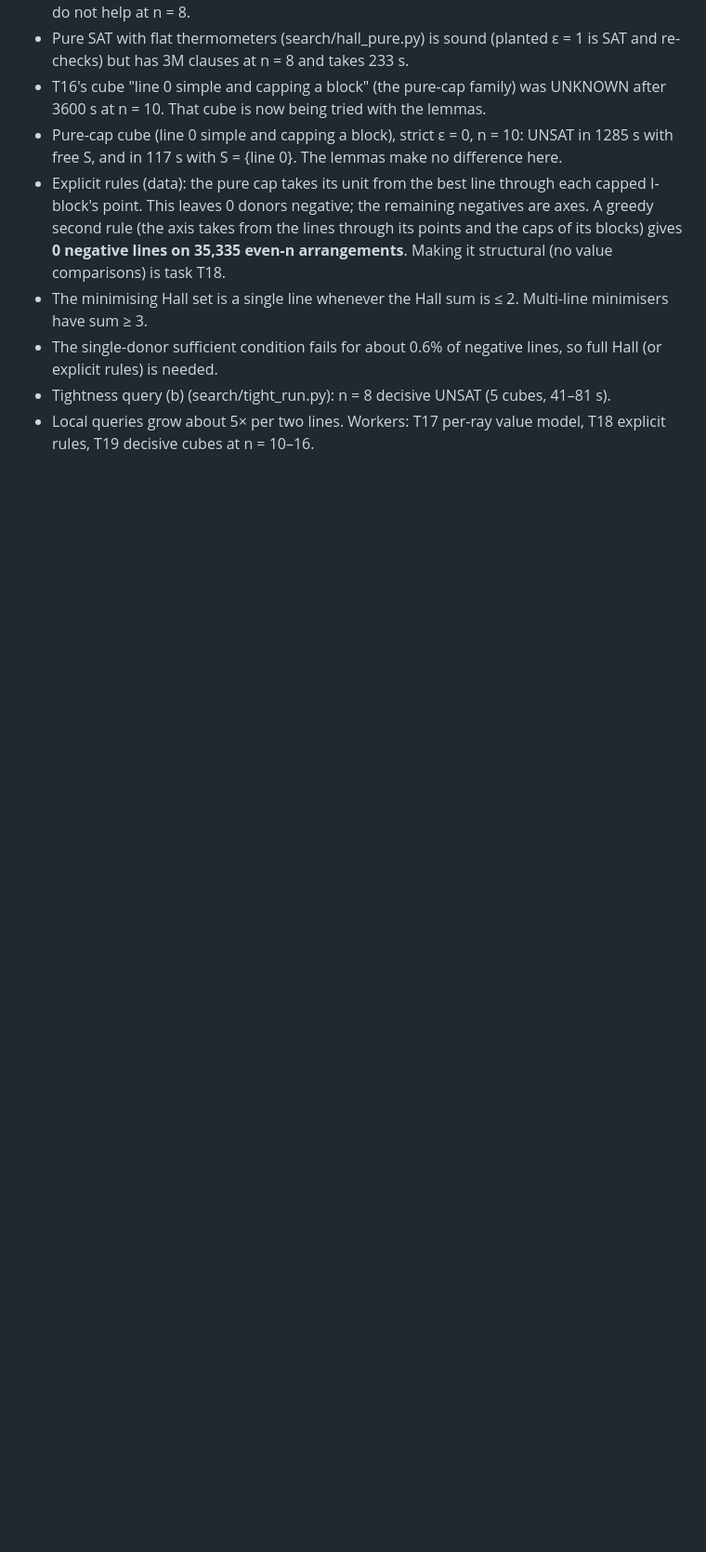
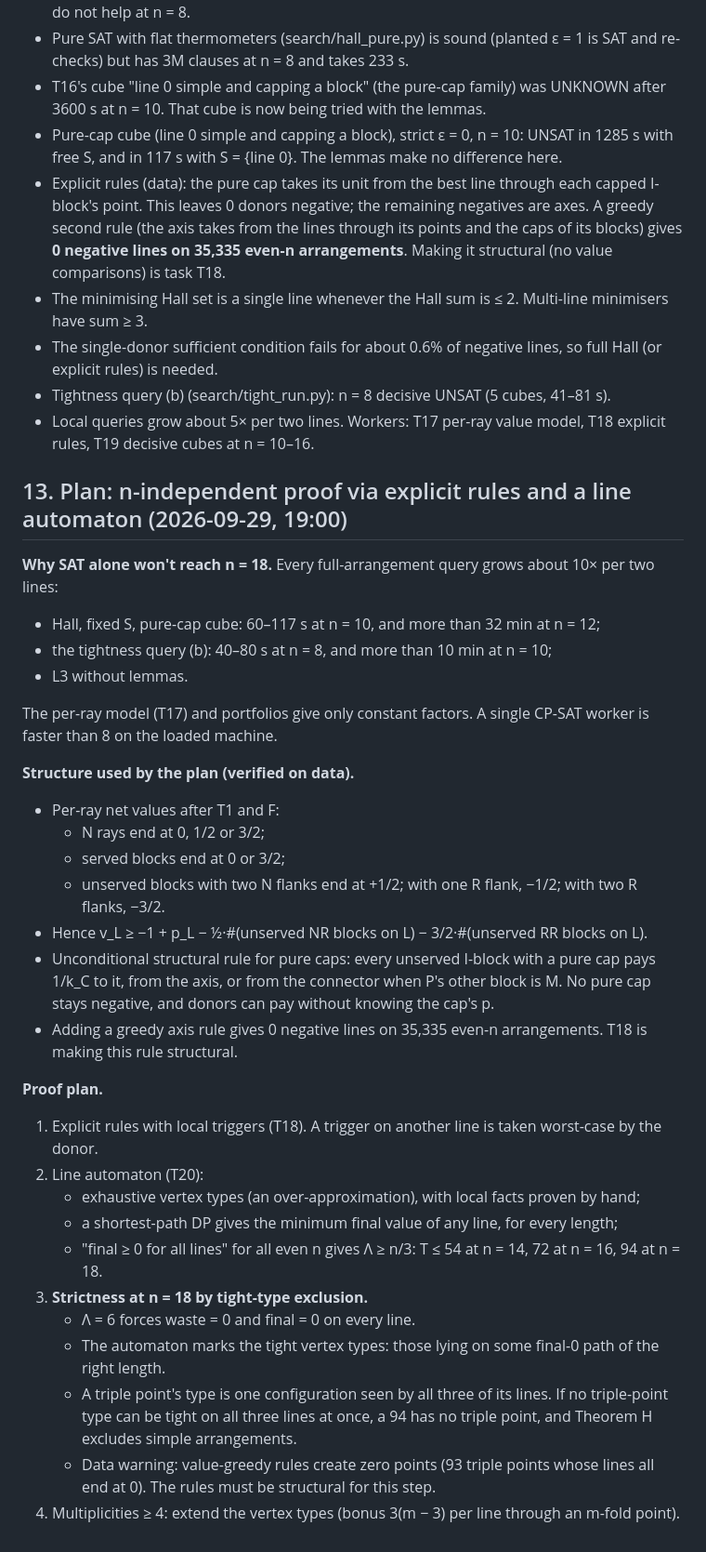
Before and after one commit to srirangam-r/kobon_triangles, a Markdown page: work/bbl/THEORY.md, the part around the change. Shown at 93% size. GitHub-like rendering; blank space fills up the shorter version.

Commit message:
THEORY 13: n-independent plan (structural rules + line automaton + tight-type exclusion for n=18)
Co-Authored-By: Claude Opus 5.5 (1M context) <noreply@anthropic.com>

```diff
--- a/work/bbl/THEORY.md
+++ b/work/bbl/THEORY.md
@@ -462,3 +462,39 @@ and, by L1, no segment of L is doubly used.
 - Tightness query (b) (search/tight_run.py): n = 8 decisive UNSAT (5 cubes, 41–81 s).
 - Local queries grow about 5× per two lines. Workers: T17 per-ray value model, T18 explicit rules, T19 decisive cubes
   at n = 10–16.
+
+## 13. Plan: n-independent proof via explicit rules and a line automaton (2026-09-29, 19:00)
+
+**Why SAT alone won't reach n = 18.** Every full-arrangement query grows about 10× per two lines:
+- Hall, fixed S, pure-cap cube: 60–117 s at n = 10, and more than 32 min at n = 12;
+- the tightness query (b): 40–80 s at n = 8, and more than 10 min at n = 10;
+- L3 without lemmas.
+
+The per-ray model (T17) and portfolios give only constant factors. A single CP-SAT worker is faster than 8 on the
+loaded machine.
+
+**Structure used by the plan (verified on data).**
+- Per-ray net values after T1 and F:
+  - N rays end at 0, 1/2 or 3/2;
+  - served blocks end at 0 or 3/2;
+  - unserved blocks with two N flanks end at +1/2; with one R flank, −1/2; with two R flanks, −3/2.
+- Hence v_L ≥ −1 + p_L − ½·#(unserved NR blocks on L) − 3/2·#(unserved RR blocks on L).
+- Unconditional structural rule for pure caps: every unserved I-block with a pure cap pays 1/k_C to it, from the axis,
+  or from the connector when P's other block is M. No pure cap stays negative, and donors can pay without knowing the
+  cap's p.
+- Adding a greedy axis rule gives 0 negative lines on 35,335 even-n arrangements. T18 is making this rule structural.
+
+**Proof plan.**
+1. Explicit rules with local triggers (T18). A trigger on another line is taken worst-case by the donor.
+2. Line automaton (T20):
+   - exhaustive vertex types (an over-approximation), with local facts proven by hand;
+   - a shortest-path DP gives the minimum final value of any line, for every length;
+   - "final ≥ 0 for all lines" for all even n gives Λ ≥ n/3: T ≤ 54 at n = 14, 72 at n = 16, 94 at n = 18.
+3. **Strictness at n = 18 by tight-type exclusion.**
+   - Λ = 6 forces waste = 0 and final = 0 on every line.
+   - The automaton marks the tight vertex types: those lying on some final-0 path of the right length.
+   - A triple point's type is one configuration seen by all three of its lines. If no triple-point type can be tight on
+     all three lines at once, a 94 has no triple point, and Theorem H excludes simple arrangements.
+   - Data warning: value-greedy rules create zero points (93 triple points whose lines all end at 0). The rules must be
+     structural for this step.
+4. Multiplicities ≥ 4: extend the vertex types (bonus 3(m − 3) per line through an m-fold point).
```
Also changed, not shown: work/eng/T20_automaton.md (added, +47 -0 lines).
